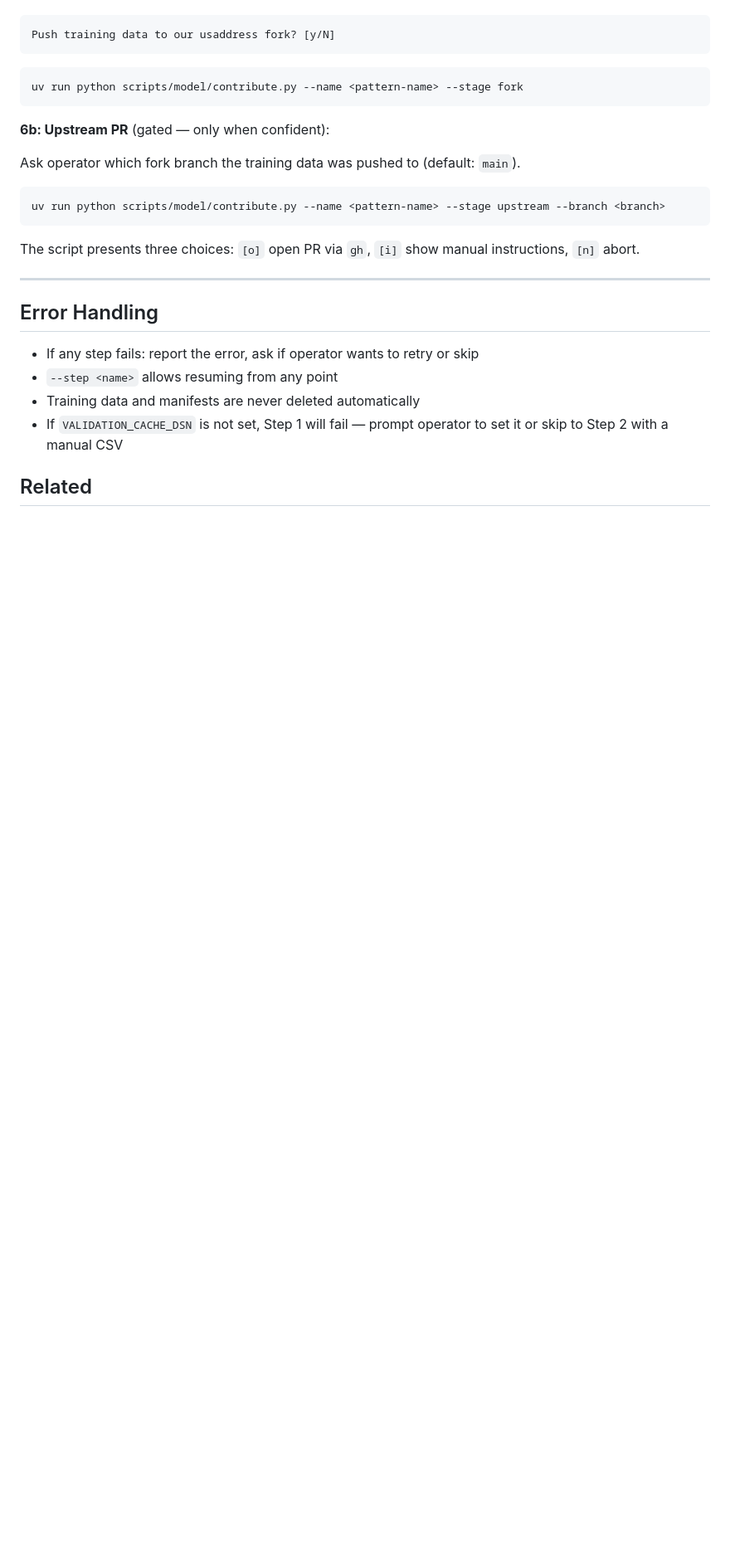
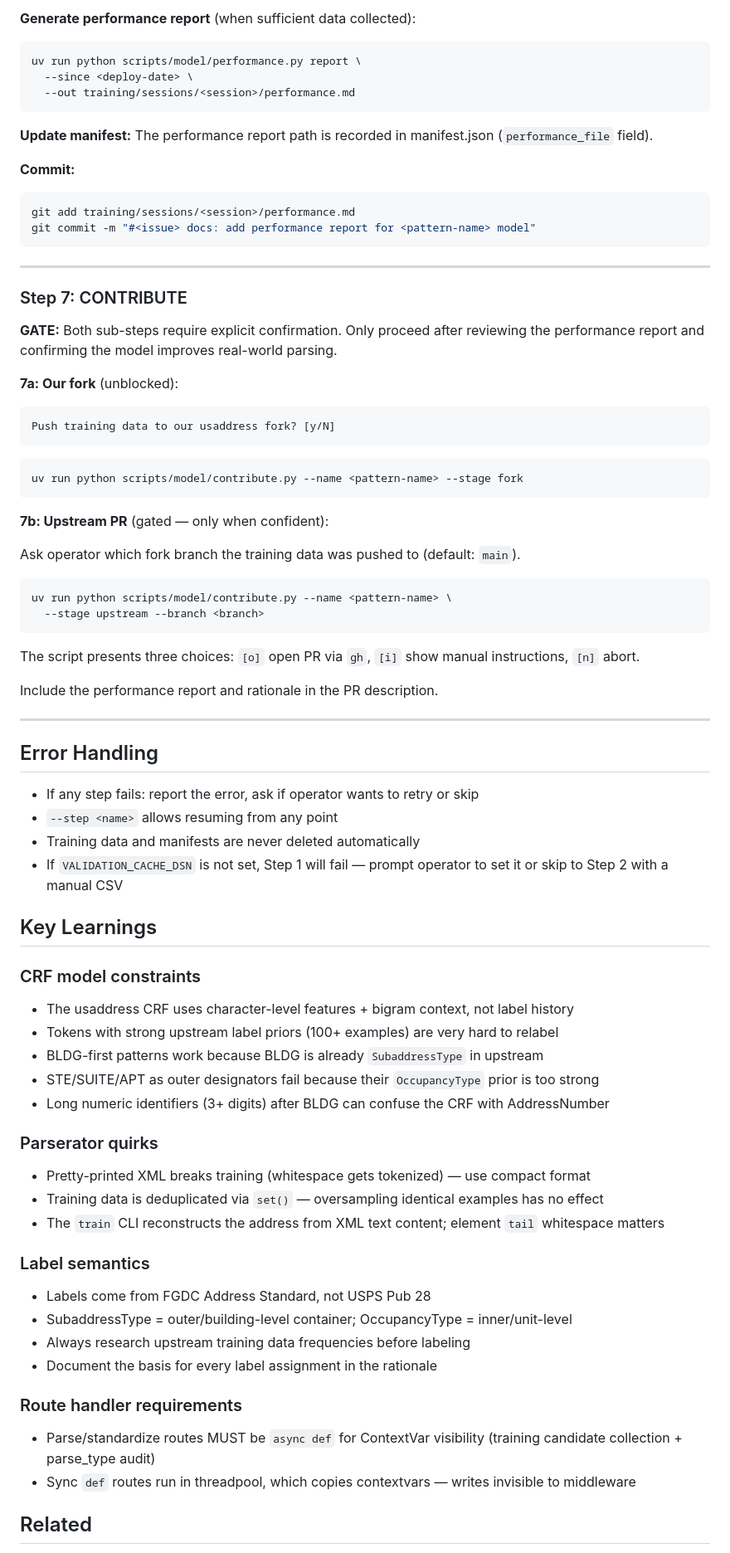
Before and after one commit to CannObserv/address-validator, a Markdown page: skills/train-model/SKILL.md, the part around one of its changes. Shown at 83% size. GitHub-like rendering; blank space fills up the shorter version.

````diff
--- a/skills/train-model/SKILL.md
+++ b/skills/train-model/SKILL.md
@@ -197,3 +276,28 @@ git commit -m "#75 feat: deploy custom usaddress model for <pattern-name>"
+**Generate performance report** (when sufficient data collected):
+```bash
+uv run python scripts/model/performance.py report \
+  --since <deploy-date> \
+  --out training/sessions/<session>/performance.md
+```
+
+**Update manifest:**
+The performance report path is recorded in manifest.json (`performance_file` field).
+
+**Commit:**
+```bash
+git add training/sessions/<session>/performance.md
+git commit -m "#<issue> docs: add performance report for <pattern-name> model"
+```
+
+---
+
+### Step 7: CONTRIBUTE
+
+**GATE:** Both sub-steps require explicit confirmation. Only proceed after
+reviewing the performance report and confirming the model improves real-world
+parsing.
+
+**7a: Our fork** (unblocked):
 ```
 Push training data to our usaddress fork? [y/N]
 ```
@@ -201,15 +305,19 @@ Push training data to our usaddress fork? [y/N]
 uv run python scripts/model/contribute.py --name <pattern-name> --stage fork
 ```
 
-**6b: Upstream PR** (gated — only when confident):
+**7b: Upstream PR** (gated — only when confident):
 
 Ask operator which fork branch the training data was pushed to (default: `main`).
 
 ```bash
-uv run python scripts/model/contribute.py --name <pattern-name> --stage upstream --branch <branch>
+uv run python scripts/model/contribute.py --name <pattern-name> \
+  --stage upstream --branch <branch>
 ```
 
-The script presents three choices: `[o]` open PR via `gh`, `[i]` show manual instructions, `[n]` abort.
+The script presents three choices: `[o]` open PR via `gh`, `[i]` show manual
+instructions, `[n]` abort.
+
+Include the performance report and rationale in the PR description.
 
 ---
 
@@ -220,6 +328,30 @@ The script presents three choices: `[o]` open PR via `gh`, `[i]` show manual ins
 - Training data and manifests are never deleted automatically
 - If `VALIDATION_CACHE_DSN` is not set, Step 1 will fail — prompt operator to set it or skip to Step 2 with a manual CSV
 
+## Key Learnings
+
+### CRF model constraints
+- The usaddress CRF uses character-level features + bigram context, not label history
+- Tokens with strong upstream label priors (100+ examples) are very hard to relabel
+- BLDG-first patterns work because BLDG is already `SubaddressType` in upstream
+- STE/SUITE/APT as outer designators fail because their `OccupancyType` prior is too strong
+- Long numeric identifiers (3+ digits) after BLDG can confuse the CRF with AddressNumber
+
+### Parserator quirks
+- Pretty-printed XML breaks training (whitespace gets tokenized) — use compact format
+- Training data is deduplicated via `set()` — oversampling identical examples has no effect
+- The `train` CLI reconstructs the address from XML text content; element `tail` whitespace matters
+
+### Label semantics
+- Labels come from FGDC Address Standard, not USPS Pub 28
+- SubaddressType = outer/building-level container; OccupancyType = inner/unit-level
+- Always research upstream training data frequencies before labeling
+- Document the basis for every label assignment in the rationale
+
+### Route handler requirements
+- Parse/standardize routes MUST be `async def` for ContextVar visibility (training candidate collection + parse_type audit)
+- Sync `def` routes run in threadpool, which copies contextvars — writes invisible to middleware
+
 ## Related
 
 - Design doc: `docs/plans/2026-03-27-usaddress-model-training-pipeline-design.md`
````
Also changed, not shown: other parts of skills/train-model/SKILL.md (+133 -54 lines), AGENTS.md (+5 -3 lines).
